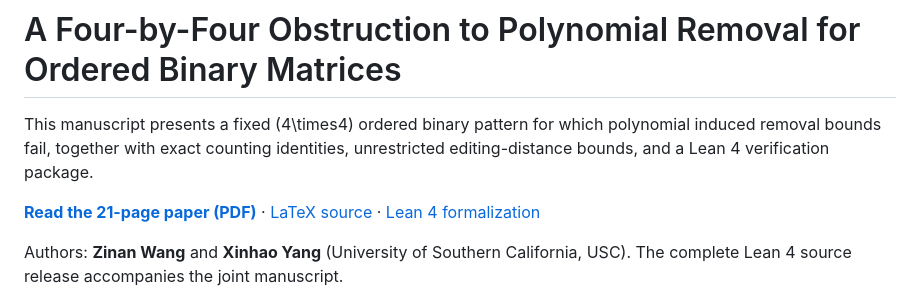
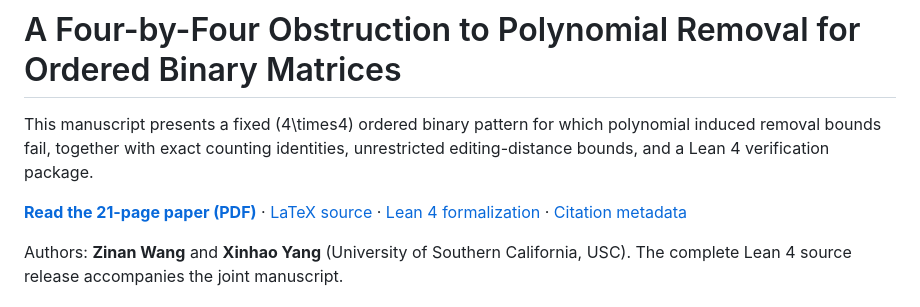
Before and after one commit to SovereignSteak/h4-ordered-matrix-removal, a Markdown page: README.md, the part around the change. Drawn GitHub-style.

Commit message:
Link two-author citation metadata from H4 README

```diff
--- a/README.md
+++ b/README.md
@@ -2,7 +2,7 @@
 
 This manuscript presents a fixed \(4\times4\) ordered binary pattern for which polynomial induced removal bounds fail, together with exact counting identities, unrestricted editing-distance bounds, and a Lean 4 verification package.
 
-**[Read the 21-page paper (PDF)](paper.pdf)** · [LaTeX source](paper/main.tex) · [Lean 4 formalization](formal_verification/)
+**[Read the 21-page paper (PDF)](paper.pdf)** · [LaTeX source](paper/main.tex) · [Lean 4 formalization](formal_verification/) · [Citation metadata](CITATION.cff)
 
 Authors: **Zinan Wang** and **Xinhao Yang** (University of Southern California, USC). The complete Lean 4 source release accompanies the joint manuscript.
 
```
